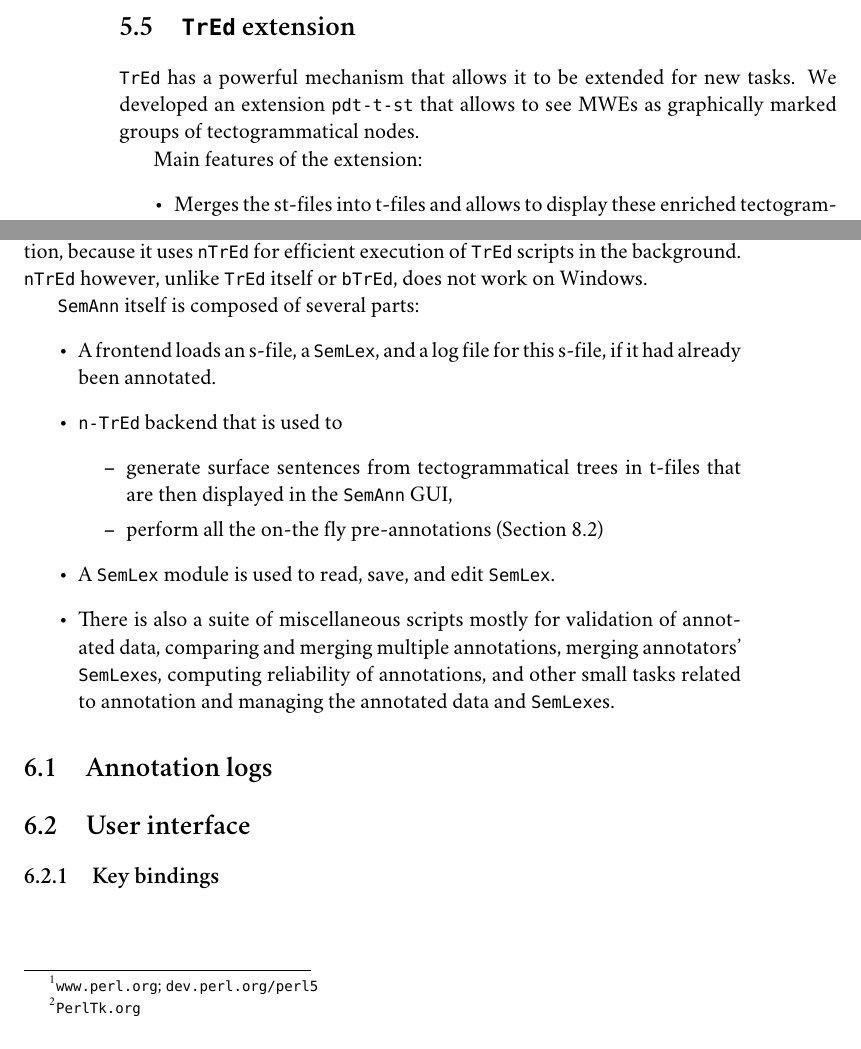
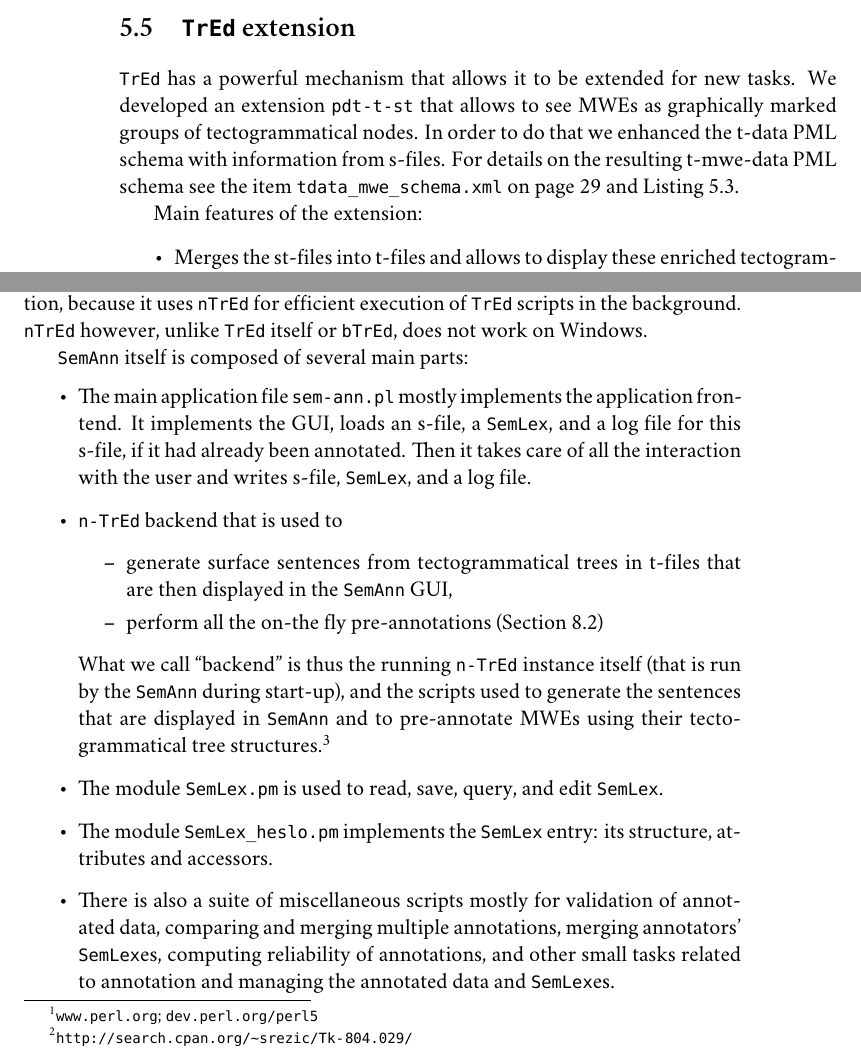
Before and after one commit to stranak/tred-ext-st-data, a LaTeX thesis (disertace.tex, which reads chapters/sdata.tex, chapters/semann.tex): two parts of pages 34 and 41 of 70 before the commit and two parts of pages 34 and 41 of 71 after it, joined at a grey line, cut so that both start at the same text. Compiled offline with XeLaTeX; a missing font is replaced by an installed copy or a similar font.

Commit message:
A bit more on sem-ann. Signed-off-by: Pavel Stranak <pavel.stranak@gmail.com>

```diff
--- a/chapters/sdata.tex
+++ b/chapters/sdata.tex
@@ -124,7 +124,7 @@ More information on technical aspects of this visualisation follows in the next
 \section{\tred\ extension}
 \label{sec:s:ext}
 
-\tred\ has a powerful mechanism that allows it to be extended for new tasks. We developed an extension \texttt{pdt-t-st} that allows to see MWEs as graphically marked groups of tectogrammatical nodes.
+\tred\ has a powerful mechanism that allows it to be extended for new tasks. We developed an extension \texttt{pdt-t-st} that allows to see MWEs as graphically marked groups of tectogrammatical nodes. In order to do that we enhanced the t-data PML schema with information from s-files. For details on the resulting t-mwe-data PML schema see the item \code{tdata\textunderscore{}mwe\textunderscore{}schema.xml} on page~\pageref{item:t-mwe-schema} and Listing~\ref{code:t-mwe-schema}.
 
  Main features of the extension:
  \begin{itemize}
--- a/chapters/semann.tex
+++ b/chapters/semann.tex
@@ -3,16 +3,18 @@
 
 \chapter{\seman}
 \label{sec:seman}
-The annotation tool \seman\ is written in Perl 5\footnote{\url{www.perl.org}; \url{dev.perl.org/perl5}} with Perl/Tk\footnote{\url{PerlTk.org}} GUI toolkit. The annotation tool depends on working installation of \tred, specifically its unix installation, because it uses \texttt{nTrEd} for efficient execution of \tred\ scripts in the background. \texttt{nTrEd} however, unlike \tred\ itself or \texttt{bTrEd}, does not work on Windows.% because it uses unix sockets.
+The annotation tool \seman\ is written in Perl 5\footnote{\url{www.perl.org}; \url{dev.perl.org/perl5}} with Perl/Tk\footnote{\url{http://search.cpan.org/~srezic/Tk-804.029/}} GUI toolkit. The annotation tool depends on working installation of \tred, specifically its unix installation, because it uses \texttt{nTrEd} for efficient execution of \tred\ scripts in the background. \texttt{nTrEd} however, unlike \tred\ itself or \texttt{bTrEd}, does not work on Windows.% because it uses unix sockets.
 
- \seman\ itself is composed of several parts:
+ \seman\ itself is composed of several main parts:
 \begin{itemize}
-  \item A frontend loads an \sf, a \semlex,  and a log file for this \sf, if it had already been annotated.
+  \item The main application file \code{sem-ann.pl} mostly implements the application frontend. It implements the GUI, loads an \sf, a \semlex,  and a log file for this \sf, if it had already been annotated. Then it takes care of all the interaction with the user and writes \sf, \semlex, and a log file.
   \item \ntred\ backend that is used to
 	\begin{itemize}
 	  \item generate surface sentences from tectogrammatical trees in \tf{}s that are then displayed in the \seman\ GUI,
 	  \item perform all the on-the fly pre-annotations (\Sref{sec:annot:pre})
 	\end{itemize}
-  \item A \semlex\ module is used to read, save, and edit \semlex.
+	What we call ``backend'' is thus the running \ntred\ instance itself (that is run by the \seman\ during start-up), and the scripts used to generate the sentences that are displayed in \seman\ and to pre-annotate MWEs using their tectogrammatical tree structures.\footnote{these scripts were written entirely by E. Bejček~(\citeyear{bejcek:2010}).}
+  \item The module \code{SemLex.pm} is used to read, save, query, and edit \semlex.
+    \item The module \code{SemLex\textunderscore{}heslo.pm} implements the \semlex\ entry: its structure, attributes and accessors.
   \item There is also a suite of miscellaneous scripts mostly for validation of annotated data, comparing and merging multiple annotations, merging annotators' \semlex{}es, computing reliability of annotations, and other small tasks related to annotation and managing the annotated data and \semlex{}es.
 \end{itemize}
@@ -24,7 +32,3 @@ The annotation tool \seman\ is written in Perl 5\footnote{\url{www.perl.org}; \u
-\section{User interface}
-\label{sec:seman:gui}
-
-\subsection{Key bindings}
 
 % sem-ann screenshot
 \begin{figure}[htbp]
```
Also changed, not shown: chapters/sdata.tex (4 more changed lines), chapters/semann.tex (8 more changed lines).
